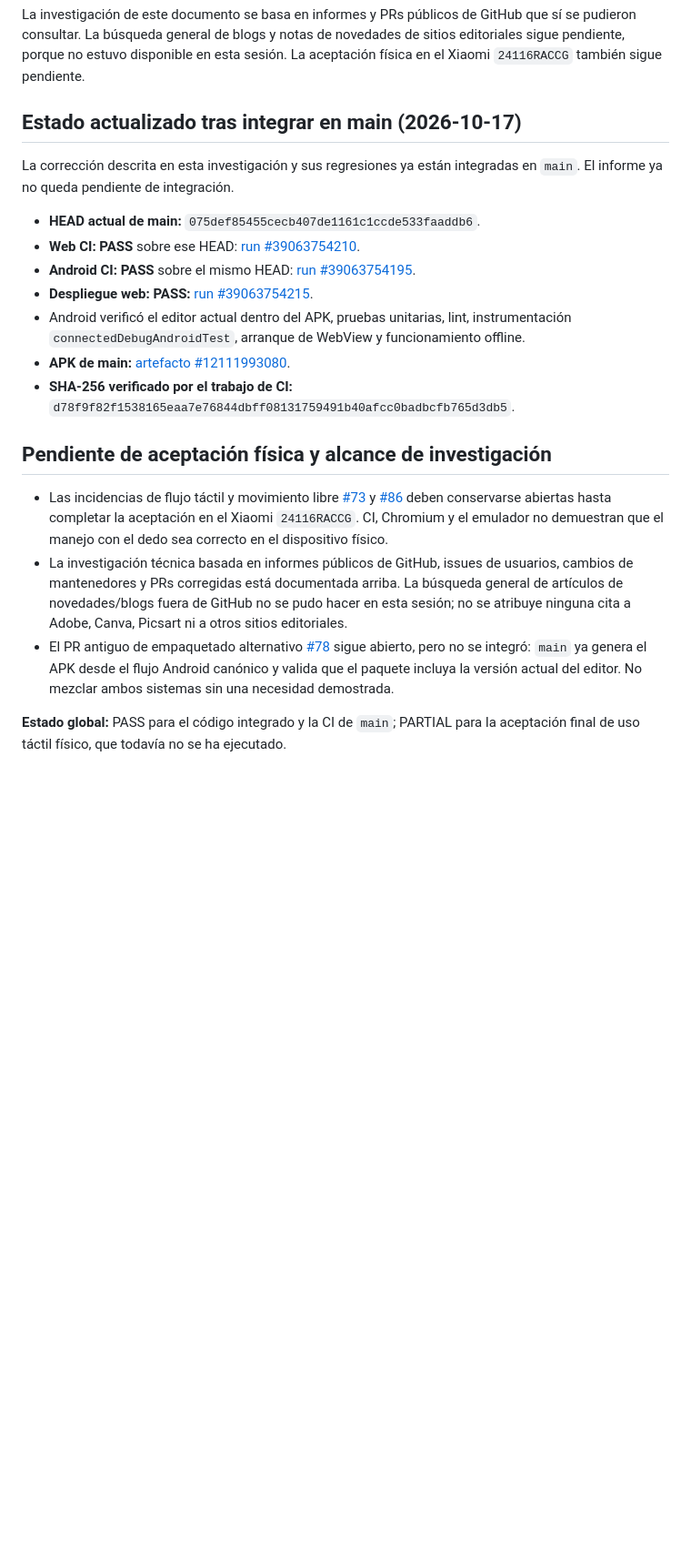
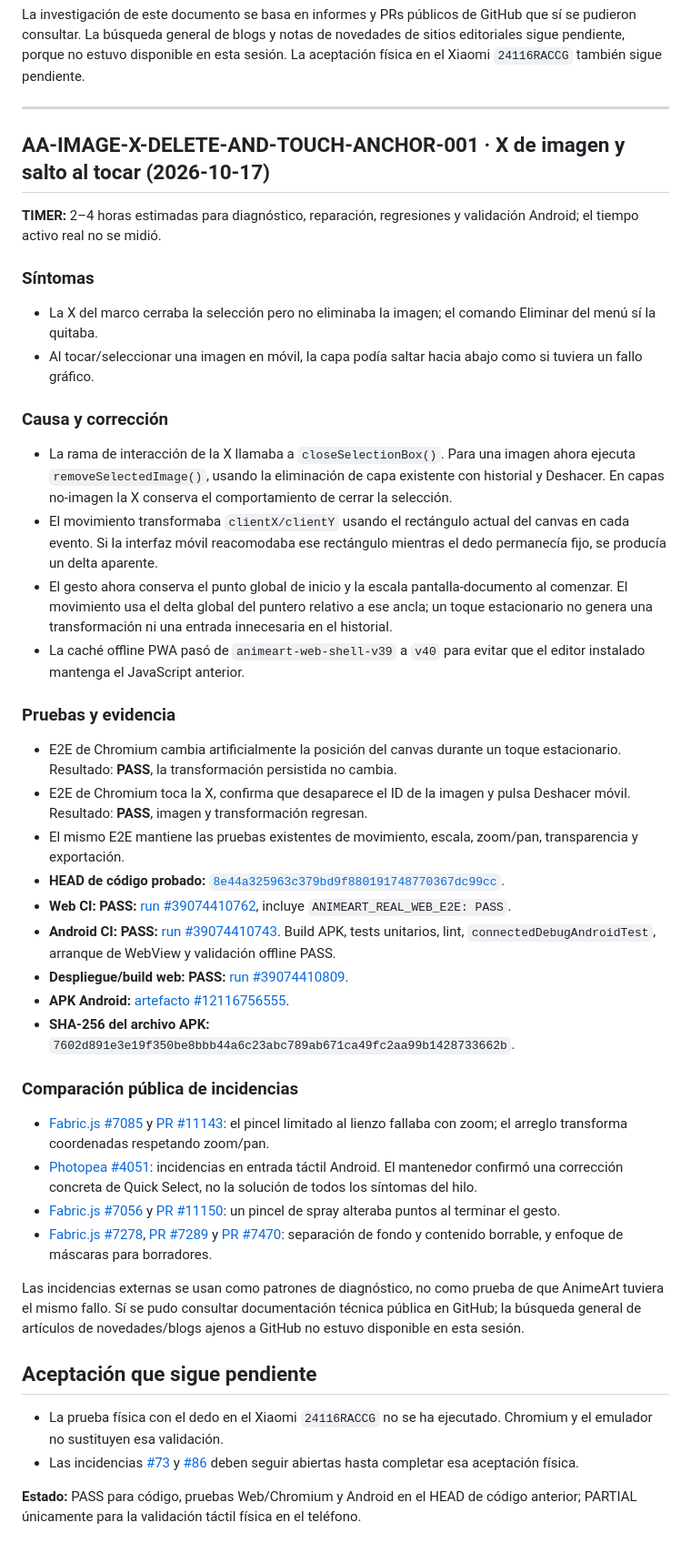
Before and after one commit to jonhararagi/animeart, a Markdown page: docs/AUDITS/2026-10-17-EXTERNAL-EDITOR-BUG-RESEARCH.md, the part around the change. Shown at 91% size. Rendered like a GitHub page; blank space fills up the shorter version.

```diff
--- a/docs/AUDITS/2026-10-17-EXTERNAL-EDITOR-BUG-RESEARCH.md
+++ b/docs/AUDITS/2026-10-17-EXTERNAL-EDITOR-BUG-RESEARCH.md
@@ -87,22 +87,45 @@ Este defecto se confirmó con Chromium, no se infirió solamente por analogía c
 
 La investigación de este documento se basa en informes y PRs públicos de GitHub que sí se pudieron consultar. La búsqueda general de blogs y notas de novedades de sitios editoriales sigue pendiente, porque no estuvo disponible en esta sesión. La aceptación física en el Xiaomi `24116RACCG` también sigue pendiente.
 
-## Estado actualizado tras integrar en main (2026-10-17)
 
-La corrección descrita en esta investigación y sus regresiones ya están integradas en `main`. El informe ya no queda pendiente de integración.
+---
 
-- **HEAD actual de main:** `075def85455cecb407de1161c1ccde533faaddb6`.
-- **Web CI: PASS** sobre ese HEAD: [run #39063754210](https://github.com/jonhararagi/animeart/actions/runs/39063754210).
-- **Android CI: PASS** sobre el mismo HEAD: [run #39063754195](https://github.com/jonhararagi/animeart/actions/runs/39063754195).
-- **Despliegue web: PASS:** [run #39063754215](https://github.com/jonhararagi/animeart/actions/runs/39063754215).
-- Android verificó el editor actual dentro del APK, pruebas unitarias, lint, instrumentación `connectedDebugAndroidTest`, arranque de WebView y funcionamiento offline.
-- **APK de main:** [artefacto #12111993080](https://github.com/jonhararagi/animeart/actions/runs/39063754195/artifacts/12111993080).
-- **SHA-256 verificado por el trabajo de CI:** `d78f9f82f1538165eaa7e76844dbff08131759491b40afcc0badbcfb765d3db5`.
+## AA-IMAGE-X-DELETE-AND-TOUCH-ANCHOR-001 · X de imagen y salto al tocar (2026-10-17)
 
-## Pendiente de aceptación física y alcance de investigación
+**TIMER:** 2–4 horas estimadas para diagnóstico, reparación, regresiones y validación Android; el tiempo activo real no se midió.
 
-- Las incidencias de flujo táctil y movimiento libre [#73](https://github.com/jonhararagi/animeart/issues/73) y [#86](https://github.com/jonhararagi/animeart/issues/86) deben conservarse abiertas hasta completar la aceptación en el Xiaomi `24116RACCG`. CI, Chromium y el emulador no demuestran que el manejo con el dedo sea correcto en el dispositivo físico.
-- La investigación técnica basada en informes públicos de GitHub, issues de usuarios, cambios de mantenedores y PRs corregidas está documentada arriba. La búsqueda general de artículos de novedades/blogs fuera de GitHub no se pudo hacer en esta sesión; no se atribuye ninguna cita a Adobe, Canva, Picsart ni a otros sitios editoriales.
-- El PR antiguo de empaquetado alternativo [#78](https://github.com/jonhararagi/animeart/pull/78) sigue abierto, pero no se integró: `main` ya genera el APK desde el flujo Android canónico y valida que el paquete incluya la versión actual del editor. No mezclar ambos sistemas sin una necesidad demostrada.
+### Síntomas
+- La X del marco cerraba la selección pero no eliminaba la imagen; el comando Eliminar del menú sí la quitaba.
+- Al tocar/seleccionar una imagen en móvil, la capa podía saltar hacia abajo como si tuviera un fallo gráfico.
 
-**Estado global:** PASS para el código integrado y la CI de `main`; PARTIAL para la aceptación final de uso táctil físico, que todavía no se ha ejecutado.
+### Causa y corrección
+- La rama de interacción de la X llamaba a `closeSelectionBox()`. Para una imagen ahora ejecuta `removeSelectedImage()`, usando la eliminación de capa existente con historial y Deshacer. En capas no-imagen la X conserva el comportamiento de cerrar la selección.
+- El movimiento transformaba `clientX/clientY` usando el rectángulo actual del canvas en cada evento. Si la interfaz móvil reacomodaba ese rectángulo mientras el dedo permanecía fijo, se producía un delta aparente.
+- El gesto ahora conserva el punto global de inicio y la escala pantalla-documento al comenzar. El movimiento usa el delta global del puntero relativo a ese ancla; un toque estacionario no genera una transformación ni una entrada innecesaria en el historial.
+- La caché offline PWA pasó de `animeart-web-shell-v39` a `v40` para evitar que el editor instalado mantenga el JavaScript anterior.
+
+### Pruebas y evidencia
+- E2E de Chromium cambia artificialmente la posición del canvas durante un toque estacionario. Resultado: **PASS**, la transformación persistida no cambia.
+- E2E de Chromium toca la X, confirma que desaparece el ID de la imagen y pulsa Deshacer móvil. Resultado: **PASS**, imagen y transformación regresan.
+- El mismo E2E mantiene las pruebas existentes de movimiento, escala, zoom/pan, transparencia y exportación.
+- **HEAD de código probado:** [`8e44a325963c379bd9f880191748770367dc99cc`](https://github.com/jonhararagi/animeart/commit/8e44a325963c379bd9f880191748770367dc99cc).
+- **Web CI: PASS:** [run #39074410762](https://github.com/jonhararagi/animeart/actions/runs/39074410762), incluye `ANIMEART_REAL_WEB_E2E: PASS`.
+- **Android CI: PASS:** [run #39074410743](https://github.com/jonhararagi/animeart/actions/runs/39074410743). Build APK, tests unitarios, lint, `connectedDebugAndroidTest`, arranque de WebView y validación offline PASS.
+- **Despliegue/build web: PASS:** [run #39074410809](https://github.com/jonhararagi/animeart/actions/runs/39074410809).
+- **APK Android:** [artefacto #12116756555](https://github.com/jonhararagi/animeart/actions/runs/39074410743/artifacts/12116756555).
+- **SHA-256 del archivo APK:** `7602d891e3e19f350be8bbb44a6c23abc789ab671ca49fc2aa99b1428733662b`.
+
+### Comparación pública de incidencias
+- [Fabric.js #7085](https://github.com/fabricjs/fabric.js/issues/7085) y [PR #11143](https://github.com/fabricjs/fabric.js/pull/11143): el pincel limitado al lienzo fallaba con zoom; el arreglo transforma coordenadas respetando zoom/pan.
+- [Photopea #4051](https://github.com/photopea/photopea/issues/4051): incidencias en entrada táctil Android. El mantenedor confirmó una corrección concreta de Quick Select, no la solución de todos los síntomas del hilo.
+- [Fabric.js #7056](https://github.com/fabricjs/fabric.js/issues/7056) y [PR #11150](https://github.com/fabricjs/fabric.js/pull/11150): un pincel de spray alteraba puntos al terminar el gesto.
+- [Fabric.js #7278](https://github.com/fabricjs/fabric.js/issues/7278), [PR #7289](https://github.com/fabricjs/fabric.js/pull/7289) y [PR #7470](https://github.com/fabricjs/fabric.js/pull/7470): separación de fondo y contenido borrable, y enfoque de máscaras para borradores.
+
+Las incidencias externas se usan como patrones de diagnóstico, no como prueba de que AnimeArt tuviera el mismo fallo. Sí se pudo consultar documentación técnica pública en GitHub; la búsqueda general de artículos de novedades/blogs ajenos a GitHub no estuvo disponible en esta sesión.
+
+## Aceptación que sigue pendiente
+
+- La prueba física con el dedo en el Xiaomi `24116RACCG` no se ha ejecutado. Chromium y el emulador no sustituyen esa validación.
+- Las incidencias [#73](https://github.com/jonhararagi/animeart/issues/73) y [#86](https://github.com/jonhararagi/animeart/issues/86) deben seguir abiertas hasta completar esa aceptación física.
+
+**Estado:** PASS para código, pruebas Web/Chromium y Android en el HEAD de código anterior; PARTIAL únicamente para la validación táctil física en el teléfono.
```
Also changed, not shown: docs/CONTINUITY.md (+24 -0 lines).
